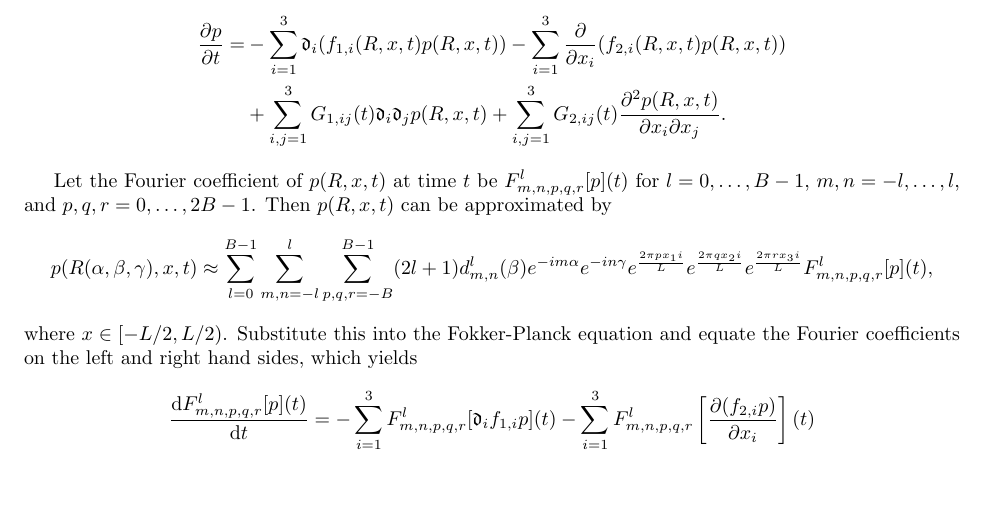
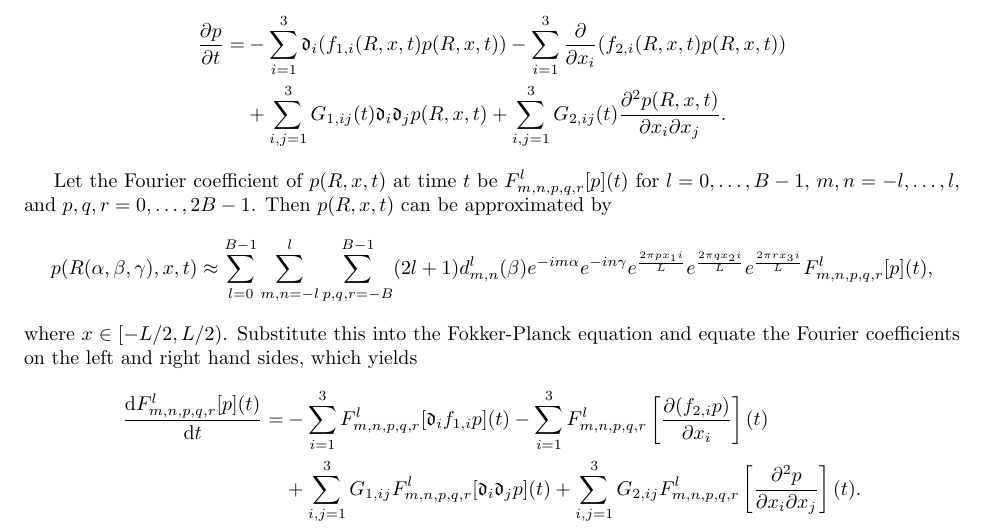
Before and after one commit to fdcl-gwu/hybridPendulum-UP, a LaTeX document (notes/5 propagation SO3xRn/propagate.tex): part of the page, cut so that both start at the same text, the shorter picture padded with empty space. Compiled offline with pdfLaTeX.

Commit message:
add noise

```diff
--- a/notes/5 propagation SO3xRn/propagate.tex
+++ b/notes/5 propagation SO3xRn/propagate.tex
@@ -51,7 +51,8 @@ Then $p(R,x,t)$ can be approximated by
 where $x\in[-L/2,L/2)$.
 Substitute this into the Fokker-Planck equation and equate the Fourier coefficients on the left and right hand sides, which yields
 \begin{align*}
-	\frac{\diff{F^{l}_{m,n,p,q,r}[p](t)}}{\diff{t}} = -\sum_{i=1}^3 F^l_{m,n,p,q,r}[\liediff_if_{1,i}p](t) - \sum_{i=1}^3 F^l_{m,n,p,q,r}\left[ \frac{\partial (f_{2,i}p)}{\partial x_i} \right](t)
+	\frac{\diff{F^{l}_{m,n,p,q,r}[p](t)}}{\diff{t}} = &-\sum_{i=1}^3 F^l_{m,n,p,q,r}[\liediff_if_{1,i}p](t) - \sum_{i=1}^3 F^l_{m,n,p,q,r}\left[ \frac{\partial (f_{2,i}p)}{\partial x_i} \right](t) \\
+	&+ \sum_{i,j=1}^3 G_{1,ij} F^l_{m,n,p,q,r}[\liediff_i\liediff_jp](t) + \sum_{i,j=1}^3 G_{2,ij} F^l_{m,n,p,q,r} \left[ \frac{\partial^2 p}{\partial x_i \partial x_j} \right](t).
 \end{align*}
 
 \end{document}
```
Also changed, not shown: 1 other file.
